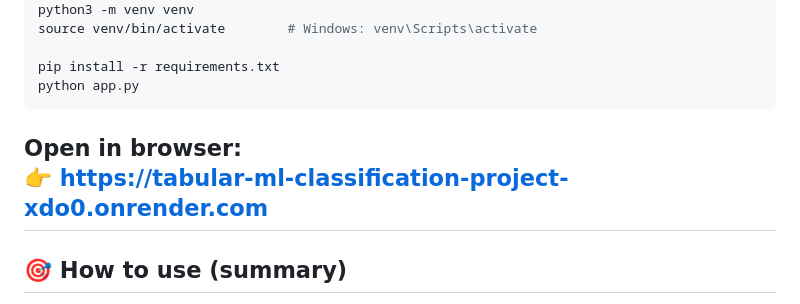
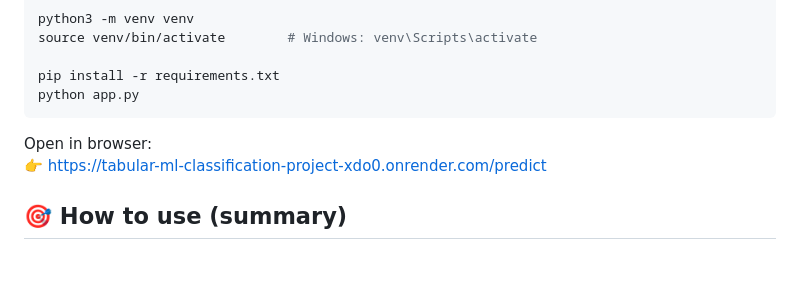
Before and after one commit to Arunrdy/TABULAR-ML-CLASSIFICATION-PROJECT, a Markdown page: README.md, the part around the change. GitHub-like rendering; blank space fills up the shorter version.

Commit message:
Update prediction link and usage instructions in README
Updated the prediction link in the README and clarified usage instructions.

````diff
--- a/README.md
+++ b/README.md
@@ -31,8 +31,8 @@ python app.py
 ```
 
 Open in browser:
-👉 https://tabular-ml-classification-project-xdo0.onrender.com
----
+👉 https://tabular-ml-classification-project-xdo0.onrender.com/predict
+
 
 ## 🎯 How to use (summary)
 1. Open the web UI.
````
